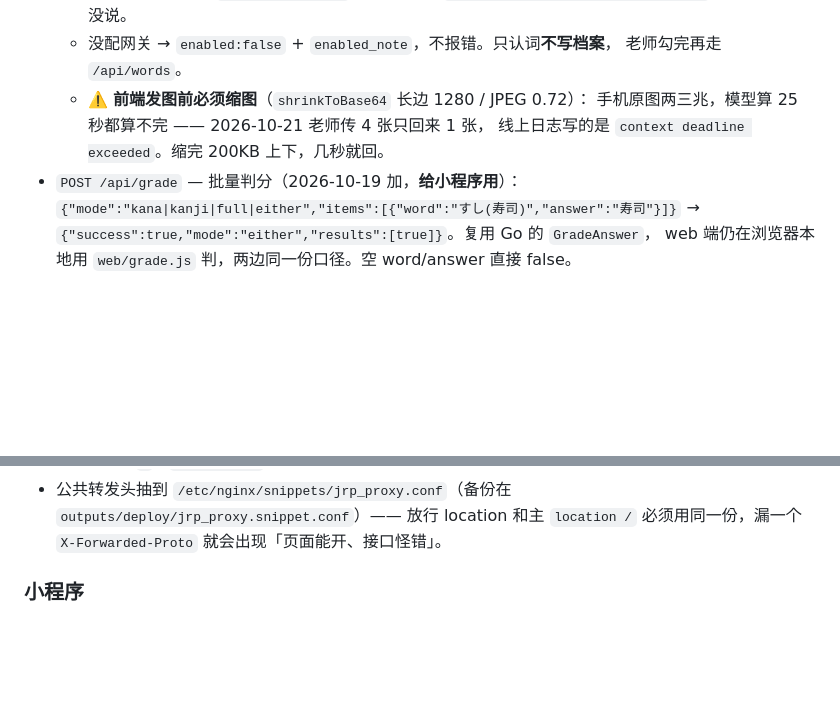
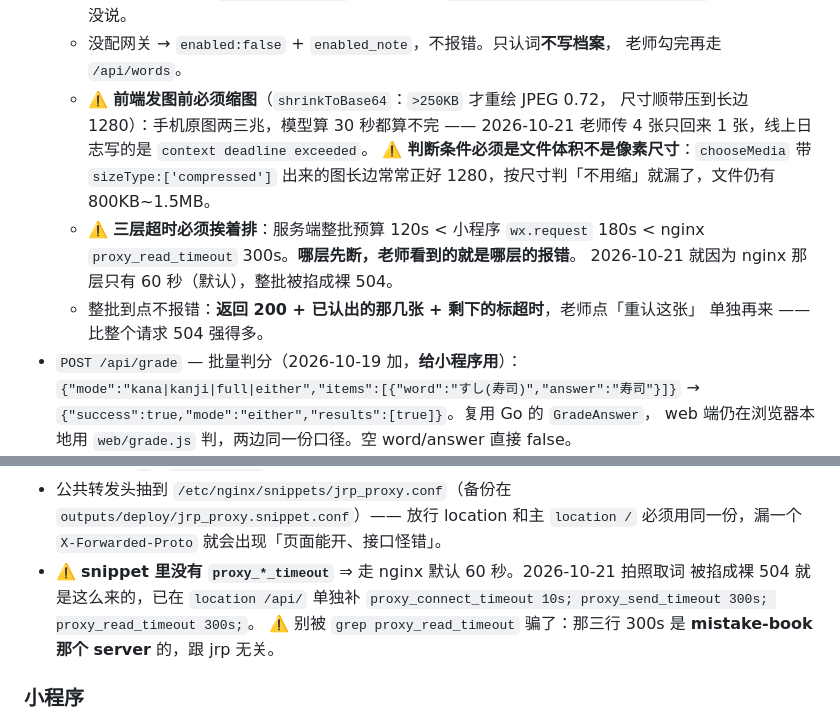
Before and after one commit to zhangyf/jrp, a Markdown page: SKILL.md, 2 parts joined by grey strips. Drawn GitHub-style; blank space fills up the shorter version.

Commit message:
文档：补 nginx snippet 无超时、三层超时排序

```diff
--- a/SKILL.md
+++ b/SKILL.md
@@ -1404,9 +1404,16 @@ for **active flashcard-style review** — one word at a time, answer by keyboard
     甩给老师等于没说。
   - 没配网关 → `enabled:false` + `enabled_note`，不报错。只认词**不写档案**，
     老师勾完再走 `/api/words`。
-  - ⚠️ **前端发图前必须缩图**（`shrinkToBase64` 长边 1280 / JPEG 0.72）：
-    手机原图两三兆，模型算 25 秒都算不完 —— 2026-10-21 老师传 4 张只回来 1 张，
-    线上日志写的是 `context deadline exceeded`。缩完 200KB 上下，几秒就回。
+  - ⚠️ **前端发图前必须缩图**（`shrinkToBase64`：`>250KB` 才重绘 JPEG 0.72，
+    尺寸顺带压到长边 1280）：手机原图两三兆，模型算 30 秒都算不完 ——
+    2026-10-21 老师传 4 张只回来 1 张，线上日志写的是 `context deadline exceeded`。
+    ⚠️ **判断条件必须是文件体积不是像素尺寸**：`chooseMedia` 带 `sizeType:['compressed']`
+    出来的图长边常常正好 1280，按尺寸判「不用缩」就漏了，文件仍有 800KB~1.5MB。
+  - ⚠️ **三层超时必须挨着排**：服务端整批预算 120s < 小程序 `wx.request` 180s
+    < nginx `proxy_read_timeout` 300s。**哪层先断，老师看到的就是哪层的报错**。
+    2026-10-21 就因为 nginx 那层只有 60 秒（默认），整批被掐成裸 504。
+  - 整批到点不报错：**返回 200 + 已认出的那几张 + 剩下的标超时**，老师点「重认这张」
+    单独再来 —— 比整个请求 504 强得多。
 - `POST /api/grade` — 批量判分（2026-10-19 加，**给小程序用**）：
   `{"mode":"kana|kanji|full|either","items":[{"word":"すし(寿司)","answer":"寿司"}]}`
   → `{"success":true,"mode":"either","results":[true]}`。复用 Go 的 `GradeAnswer`，
@@ -1540,6 +1547,10 @@ location /api/                                 { auth_basic off; proxy_pass http
 - 公共转发头抽到 `/etc/nginx/snippets/jrp_proxy.conf`（备份在
   `outputs/deploy/jrp_proxy.snippet.conf`）—— 放行 location 和主 `location /`
   必须用同一份，漏一个 `X-Forwarded-Proto` 就会出现「页面能开、接口怪错」。
+- ⚠️ **snippet 里没有 `proxy_*_timeout`** ⇒ 走 nginx 默认 60 秒。2026-10-21 拍照取词
+  被掐成裸 504 就是这么来的，已在 `location /api/` 单独补
+  `proxy_connect_timeout 10s; proxy_send_timeout 300s; proxy_read_timeout 300s;`。
+  ⚠️ 别被 `grep proxy_read_timeout` 骗了：那三行 300s 是 **mistake-book 那个 server** 的，跟 jrp 无关。
 
 ### 小程序
 
```
